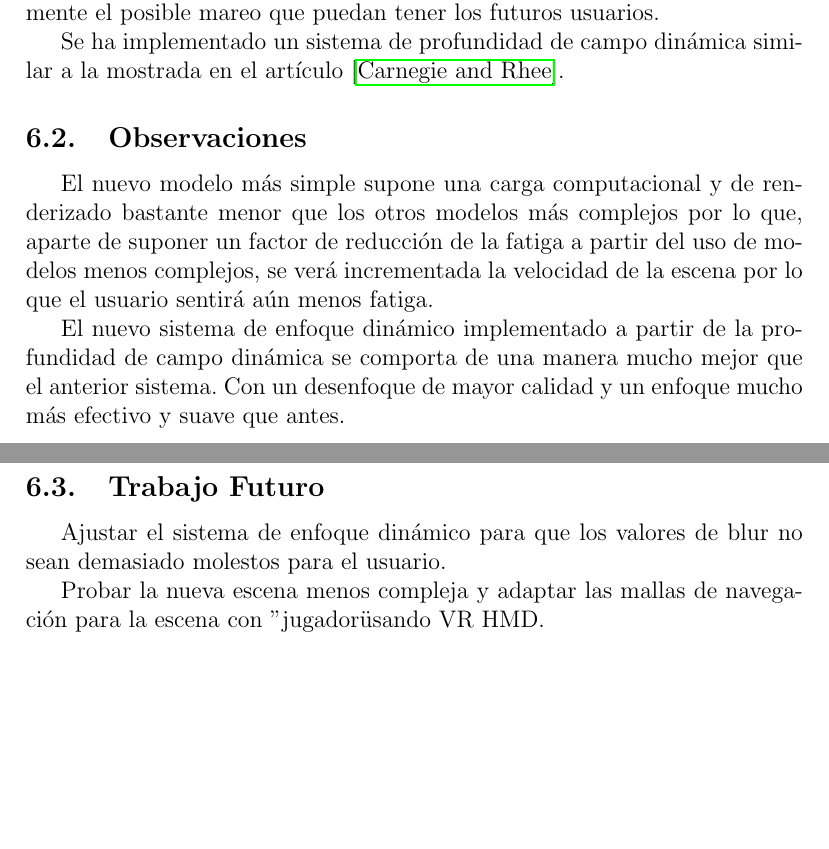
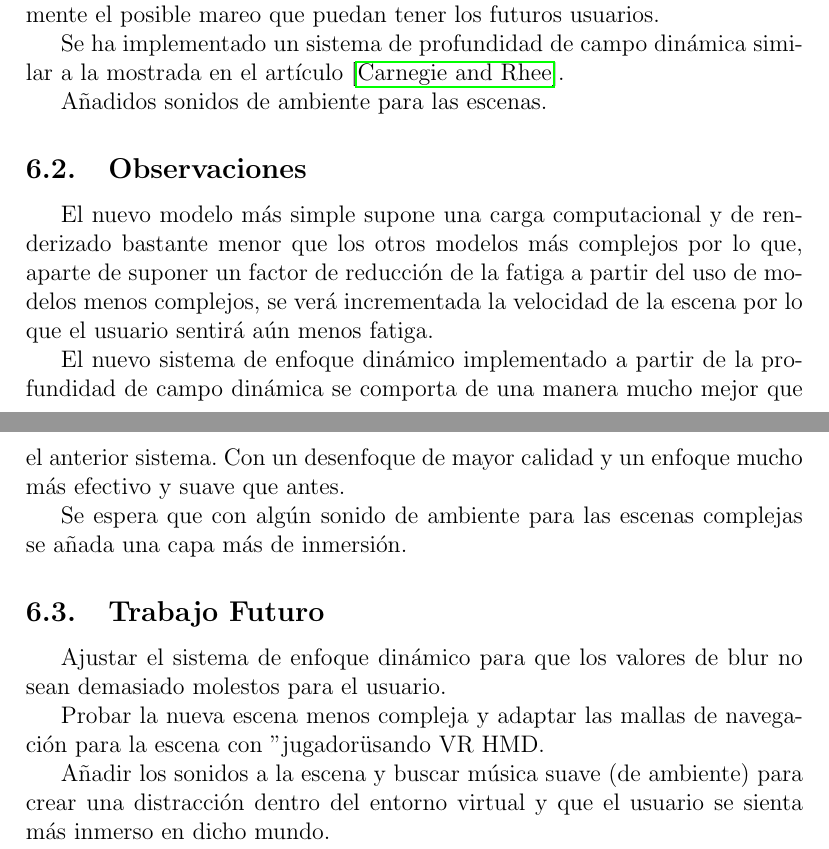
Before and after one commit to joseka1234/OculusTFM, a LaTeX paper (Cuaderno Bitacora/CuadernoBitacora.tex): two parts of pages 6 and 7 of 8, joined at a grey line, cut so that both start at the same text, the shorter picture padded with empty space. Compiled offline with pdfLaTeX.

Commit message:
Añadidos sonidos de ambiente para las escenas complejas

```diff
--- a/Cuaderno Bitacora/CuadernoBitacora.tex
+++ b/Cuaderno Bitacora/CuadernoBitacora.tex
@@ -160,17 +160,23 @@ Debido a esto se incorpora un nuevo modelo para hacer pruebas. Este nuevo modelo
 
 Se ha implementado un sistema de profundidad de campo dinámica similar a la mostrada en el artículo \cite{Carnegie and Rhee}.
 
+Añadidos sonidos de ambiente para las escenas.
+
 \subsection{Observaciones}
 
 El nuevo modelo más simple supone una carga computacional y de renderizado bastante menor que los otros modelos más complejos por lo que, aparte de suponer un factor de reducción de la fatiga a partir del uso de modelos menos complejos, se verá incrementada la velocidad de la escena por lo que el usuario sentirá aún menos fatiga.
 
 El nuevo sistema de enfoque dinámico implementado a partir de la profundidad de campo dinámica se comporta de una manera mucho mejor que el anterior sistema. Con un desenfoque de mayor calidad y un enfoque mucho más efectivo y suave que antes.
 
+Se espera que con algún sonido de ambiente para las escenas complejas se añada una capa más de inmersión.
+
 \subsection{Trabajo Futuro}
 
 Ajustar el sistema de enfoque dinámico para que los valores de blur no sean demasiado molestos para el usuario.
 
 Probar la nueva escena menos compleja y adaptar las mallas de navegación para la escena con "jugador" usando VR HMD.
+
+Añadir los sonidos a la escena y buscar música suave (de ambiente) para crear una distracción dentro del entorno virtual y que el usuario se sienta más inmerso en dicho mundo.
 
 \break
 
```
Also changed, not shown: 17 other files.
